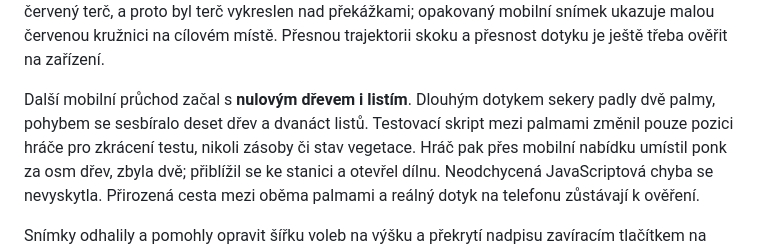
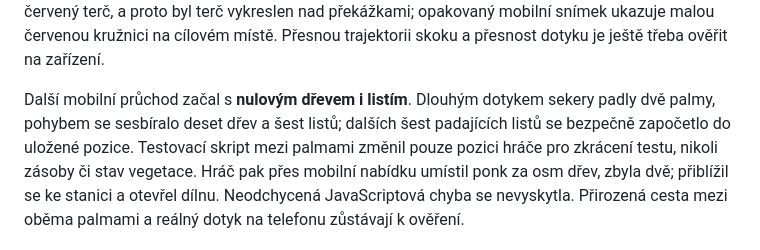
Before and after one commit to MinarikEffecto/Hra, a Markdown page: docs/SPRINT-2026-09-25.md, the part around the change. Rendered like a GitHub page.

Commit message:
Clarify collected and pending palm leaves in QA log

```diff
--- a/docs/SPRINT-2026-09-25.md
+++ b/docs/SPRINT-2026-09-25.md
@@ -59,7 +59,8 @@ mobilní snímek ukazuje malou červenou kružnici na cílovém místě. Přesno
 trajektorii skoku a přesnost dotyku je ještě třeba ověřit na zařízení.
 
 Další mobilní průchod začal s **nulovým dřevem i listím**. Dlouhým dotykem
-sekery padly dvě palmy, pohybem se sesbíralo deset dřev a dvanáct listů.
+sekery padly dvě palmy, pohybem se sesbíralo deset dřev a šest listů;
+dalších šest padajících listů se bezpečně započetlo do uložené pozice.
 Testovací skript mezi palmami změnil pouze pozici hráče pro zkrácení testu,
 nikoli zásoby či stav vegetace. Hráč pak přes mobilní nabídku umístil ponk
 za osm dřev, zbyla dvě; přiblížil se ke stanici a otevřel dílnu. Neodchycená
```
